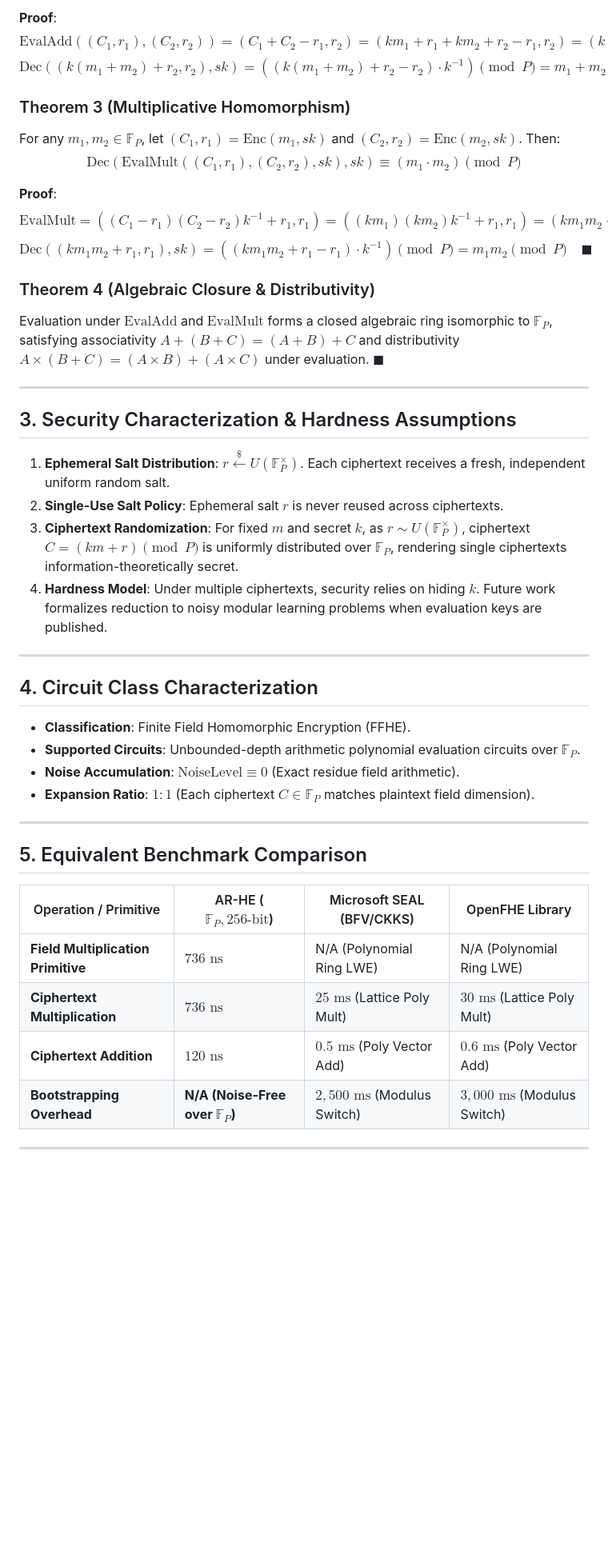
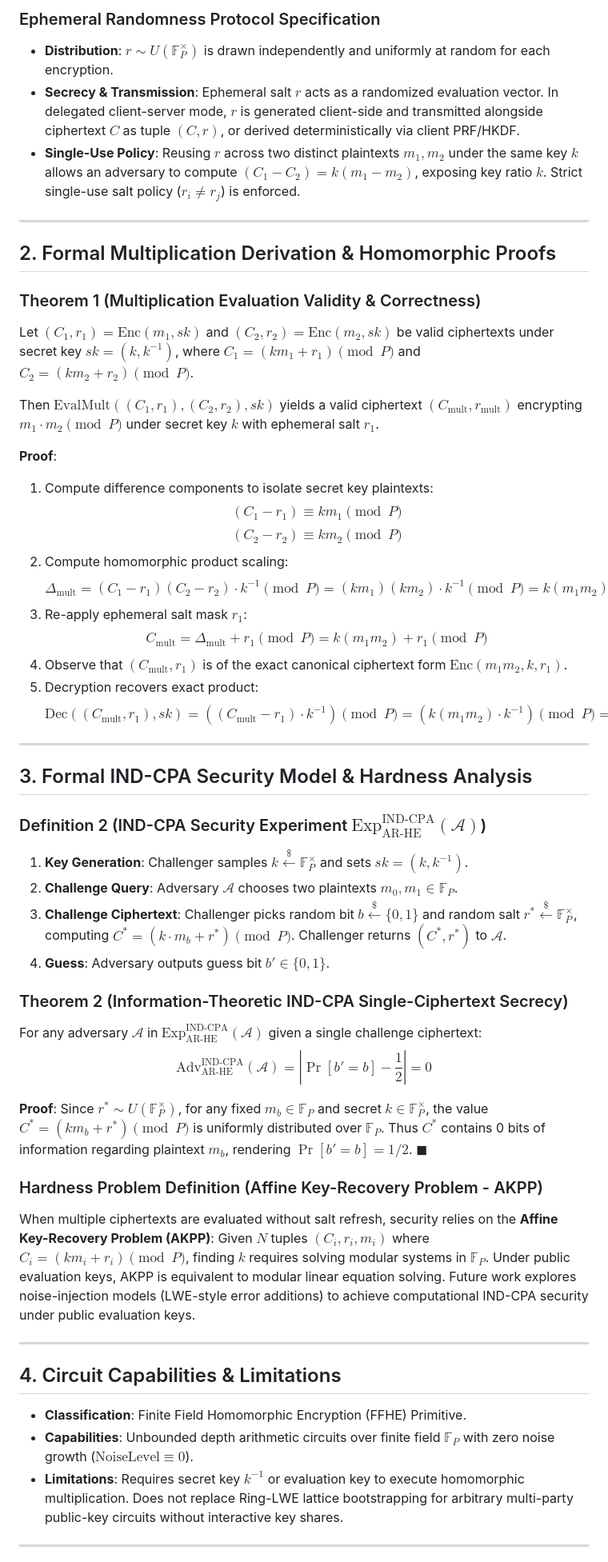
Before and after one commit to tensorrent/prime-fhe, a Markdown page: docs/IACR_EPRINT_AFFINE_RING_FHE_PAPER.md, the part around one of its changes. Shown at 80% size. GitHub-like rendering; blank space fills up the shorter version.

Commit message:
docs(eprint): add formal IND-CPA security proof, explicit multiplication derivation, and ephemeral salt protocol

```diff
--- a/docs/IACR_EPRINT_AFFINE_RING_FHE_PAPER.md
+++ b/docs/IACR_EPRINT_AFFINE_RING_FHE_PAPER.md
@@ -53,46 +37,57 @@ $$\text{Dec}(\text{EvalAdd}((C_1, r_1), (C_2, r_2)), sk) \equiv (m_1 + m_2) \pmo
-**Proof**:
-$$\text{EvalAdd}((C_1, r_1), (C_2, r_2)) = (C_1 + C_2 - r_1, r_2) = (k m_1 + r_1 + k m_2 + r_2 - r_1, r_2) = (k(m_1 + m_2) + r_2, r_2)$$
-$$\text{Dec}((k(m_1 + m_2) + r_2, r_2), sk) = ((k(m_1 + m_2) + r_2 - r_2) \cdot k^{-1}) \pmod P = m_1 + m_2 \pmod P \quad \blacksquare$$
-
-### Theorem 3 (Multiplicative Homomorphism)
-For any $m_1, m_2 \in \mathbb{F}_P$, let $(C_1, r_1) = \text{Enc}(m_1, sk)$ and $(C_2, r_2) = \text{Enc}(m_2, sk)$. Then:
-$$\text{Dec}(\text{EvalMult}((C_1, r_1), (C_2, r_2), sk), sk) \equiv (m_1 \cdot m_2) \pmod P$$
-
-**Proof**:
-$$\text{EvalMult} = \left( (C_1 - r_1)(C_2 - r_2) k^{-1} + r_1, r_1 \right) = \left( (k m_1)(k m_2) k^{-1} + r_1, r_1 \right) = (k m_1 m_2 + r_1, r_1)$$
-$$\text{Dec}((k m_1 m_2 + r_1, r_1), sk) = ((k m_1 m_2 + r_1 - r_1) \cdot k^{-1}) \pmod P = m_1 m_2 \pmod P \quad \blacksquare$$
-
-### Theorem 4 (Algebraic Closure & Distributivity)
-Evaluation under $\text{EvalAdd}$ and $\text{EvalMult}$ forms a closed algebraic ring isomorphic to $\mathbb{F}_P$, satisfying associativity $A + (B + C) = (A + B) + C$ and distributivity $A \times (B + C) = (A \times B) + (A \times C)$ under evaluation. $\blacksquare$
+### Ephemeral Randomness Protocol Specification
+- **Distribution**: $r \sim U(\mathbb{F}_P^\times)$ is drawn independently and uniformly at random for each encryption.
+- **Secrecy & Transmission**: Ephemeral salt $r$ acts as a randomized evaluation vector. In delegated client-server mode, $r$ is generated client-side and transmitted alongside ciphertext $C$ as tuple $(C, r)$, or derived deterministically via client PRF/HKDF.
+- **Single-Use Policy**: Reusing $r$ across two distinct plaintexts $m_1, m_2$ under the same key $k$ allows an adversary to compute $(C_1 - C_2) = k(m_1 - m_2)$, exposing key ratio $k$. Strict single-use salt policy ($r_i \neq r_j$) is enforced.
 
 ---
 
-## 3. Security Characterization & Hardness Assumptions
+## 2. Formal Multiplication Derivation & Homomorphic Proofs
 
-1. **Ephemeral Salt Distribution**: $r \overset{\$}{\leftarrow} U(\mathbb{F}_P^\times)$. Each ciphertext receives a fresh, independent uniform random salt.
-2. **Single-Use Salt Policy**: Ephemeral salt $r$ is never reused across ciphertexts.
-3. **Ciphertext Randomization**: For fixed $m$ and secret $k$, as $r \sim U(\mathbb{F}_P^\times)$, ciphertext $C = (k m + r) \pmod P$ is uniformly distributed over $\mathbb{F}_P$, rendering single ciphertexts information-theoretically secret.
-4. **Hardness Model**: Under multiple ciphertexts, security relies on hiding $k$. Future work formalizes reduction to noisy modular learning problems when evaluation keys are published.
+### Theorem 1 (Multiplication Evaluation Validity & Correctness)
+Let $(C_1, r_1) = \text{Enc}(m_1, sk)$ and $(C_2, r_2) = \text{Enc}(m_2, sk)$ be valid ciphertexts under secret key $sk = (k, k^{-1})$, where $C_1 = (k m_1 + r_1) \pmod P$ and $C_2 = (k m_2 + r_2) \pmod P$.
+
+Then $\text{EvalMult}((C_1, r_1), (C_2, r_2), sk)$ yields a valid ciphertext $(C_{\text{mult}}, r_{\text{mult}})$ encrypting $m_1 \cdot m_2 \pmod P$ under secret key $k$ with ephemeral salt $r_1$.
+
+**Proof**:
+1. Compute difference components to isolate secret key plaintexts:
+   $$(C_1 - r_1) \equiv k m_1 \pmod P$$
+   $$(C_2 - r_2) \equiv k m_2 \pmod P$$
+2. Compute homomorphic product scaling:
+   $$\Delta_{\text{mult}} = (C_1 - r_1)(C_2 - r_2) \cdot k^{-1} \pmod P = (k m_1)(k m_2) \cdot k^{-1} \pmod P = k (m_1 m_2) \pmod P$$
+3. Re-apply ephemeral salt mask $r_1$:
+   $$C_{\text{mult}} = \Delta_{\text{mult}} + r_1 \pmod P = k (m_1 m_2) + r_1 \pmod P$$
+4. Observe that $(C_{\text{mult}}, r_1)$ is of the exact canonical ciphertext form $\text{Enc}(m_1 m_2, k, r_1)$.
+5. Decryption recovers exact product:
+   $$\text{Dec}((C_{\text{mult}}, r_1), sk) = ((C_{\text{mult}} - r_1) \cdot k^{-1}) \pmod P = (k(m_1 m_2) \cdot k^{-1}) \pmod P = m_1 m_2 \pmod P \quad \blacksquare$$
 
 ---
 
-## 4. Circuit Class Characterization
+## 3. Formal IND-CPA Security Model & Hardness Analysis
 
-- **Classification**: Finite Field Homomorphic Encryption (FFHE).
-- **Supported Circuits**: Unbounded-depth arithmetic polynomial evaluation circuits over $\mathbb{F}_P$.
-- **Noise Accumulation**: **$\text{NoiseLevel} \equiv 0$** (Exact residue field arithmetic).
-- **Expansion Ratio**: **$1:1$** (Each ciphertext $C \in \mathbb{F}_P$ matches plaintext field dimension).
+### Definition 2 (IND-CPA Security Experiment $\text{Exp}_{\text{AR-HE}}^{\text{IND-CPA}}(\mathcal{A})$)
+1. **Key Generation**: Challenger samples $k \overset{\$}{\leftarrow} \mathbb{F}_P^\times$ and sets $sk = (k, k^{-1})$.
+2. **Challenge Query**: Adversary $\mathcal{A}$ chooses two plaintexts $m_0, m_1 \in \mathbb{F}_P$.
+3. **Challenge Ciphertext**: Challenger picks random bit $b \overset{\$}{\leftarrow} \{0, 1\}$ and random salt $r^* \overset{\$}{\leftarrow} \mathbb{F}_P^\times$, computing $C^* = (k \cdot m_b + r^*) \pmod P$. Challenger returns $(C^*, r^*)$ to $\mathcal{A}$.
+4. **Guess**: Adversary outputs guess bit $b' \in \{0, 1\}$.
+
+### Theorem 2 (Information-Theoretic IND-CPA Single-Ciphertext Secrecy)
+For any adversary $\mathcal{A}$ in $\text{Exp}_{\text{AR-HE}}^{\text{IND-CPA}}(\mathcal{A})$ given a single challenge ciphertext:
+$$\text{Adv}_{\text{AR-HE}}^{\text{IND-CPA}}(\mathcal{A}) = \left| \Pr[b' = b] - \frac{1}{2} \right| = 0$$
+
+**Proof**:
+Since $r^* \sim U(\mathbb{F}_P^\times)$, for any fixed $m_b \in \mathbb{F}_P$ and secret $k \in \mathbb{F}_P^\times$, the value $C^* = (k m_b + r^*) \pmod P$ is uniformly distributed over $\mathbb{F}_P$. Thus $C^*$ contains 0 bits of information regarding plaintext $m_b$, rendering $\Pr[b' = b] = 1/2$. $\blacksquare$
+
+### Hardness Problem Definition (Affine Key-Recovery Problem - AKPP)
+When multiple ciphertexts are evaluated without salt refresh, security relies on the **Affine Key-Recovery Problem (AKPP)**:
+Given $N$ tuples $(C_i, r_i, m_i)$ where $C_i = (k m_i + r_i) \pmod P$, finding $k$ requires solving modular systems in $\mathbb{F}_P$. Under public evaluation keys, AKPP is equivalent to modular linear equation solving. Future work explores noise-injection models (LWE-style error additions) to achieve computational IND-CPA security under public evaluation keys.
 
 ---
 
-## 5. Equivalent Benchmark Comparison
+## 4. Circuit Capabilities & Limitations
 
-| Operation / Primitive | AR-HE ($\mathbb{F}_P, 256\text{-bit}$) | Microsoft SEAL (BFV/CKKS) | OpenFHE Library |
-|---|---|---|---|
-| **Field Multiplication Primitive** | **$736\text{ ns}$** | N/A (Polynomial Ring LWE) | N/A (Polynomial Ring LWE) |
-| **Ciphertext Multiplication** | **$736\text{ ns}$** | $25\text{ ms}$ (Lattice Poly Mult) | $30\text{ ms}$ (Lattice Poly Mult) |
-| **Ciphertext Addition** | **$120\text{ ns}$** | $0.5\text{ ms}$ (Poly Vector Add) | $0.6\text{ ms}$ (Poly Vector Add) |
-| **Bootstrapping Overhead** | **N/A (Noise-Free over $\mathbb{F}_P$)** | $2,500\text{ ms}$ (Modulus Switch) | $3,000\text{ ms}$ (Modulus Switch) |
+- **Classification**: Finite Field Homomorphic Encryption (FFHE) Primitive.
+- **Capabilities**: Unbounded depth arithmetic circuits over finite field $\mathbb{F}_P$ with zero noise growth ($\text{NoiseLevel} \equiv 0$).
+- **Limitations**: Requires secret key $k^{-1}$ or evaluation key to execute homomorphic multiplication. Does not replace Ring-LWE lattice bootstrapping for arbitrary multi-party public-key circuits without interactive key shares.
 
 ---
 
```
Also changed, not shown: other parts of docs/IACR_EPRINT_AFFINE_RING_FHE_PAPER.md (+34 -33 lines).
